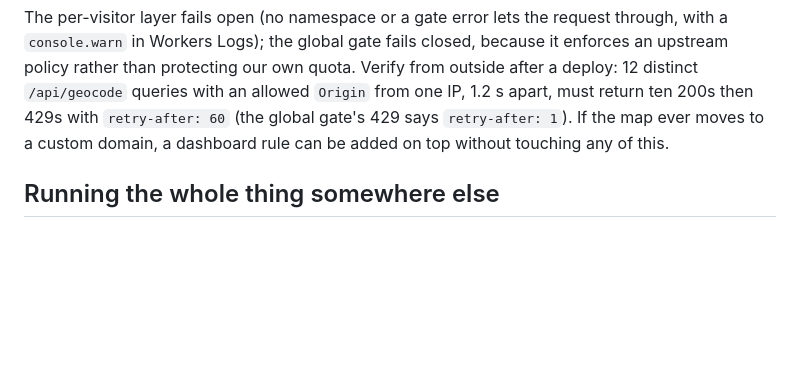
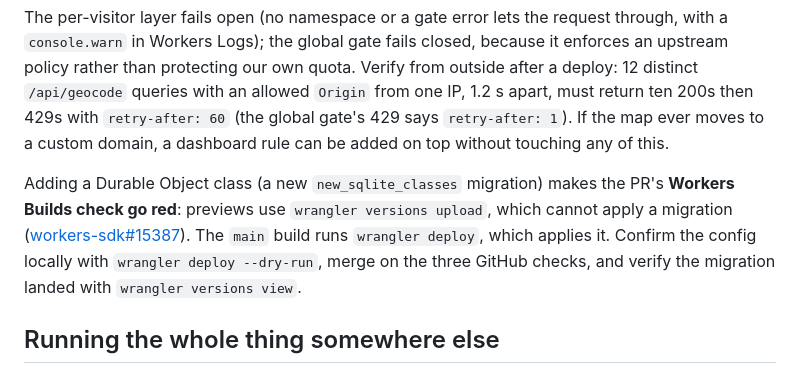
Before and after one commit to robinef/firemapper, a Markdown page: docs/DEPLOYMENT.md, the part around the change. Drawn GitHub-style; blank space fills up the shorter version.

Commit message:
docs(deploy): a new Durable Object migration turns the PR preview build red; main applies it
Co-Authored-By: Claude Fable 5.1 <noreply@anthropic.com>

```diff
--- a/docs/DEPLOYMENT.md
+++ b/docs/DEPLOYMENT.md
@@ -285,6 +285,14 @@ queries with an allowed `Origin` from one IP, 1.2 s apart, must return ten
 `retry-after: 1`). If the map ever moves to a custom domain, a dashboard rule
 can be added on top without touching any of this.
 
+Adding a Durable Object class (a new `new_sqlite_classes` migration) makes
+the PR's **Workers Builds check go red**: previews use `wrangler versions
+upload`, which cannot apply a migration
+([workers-sdk#15387](https://github.com/cloudflare/workers-sdk/issues/15387)).
+The `main` build runs `wrangler deploy`, which applies it. Confirm the config
+locally with `wrangler deploy --dry-run`, merge on the three GitHub checks,
+and verify the migration landed with `wrangler versions view`.
+
 ## Running the whole thing somewhere else
 
 Nothing here is Cloudflare-specific except the Worker. The published bucket is
```
